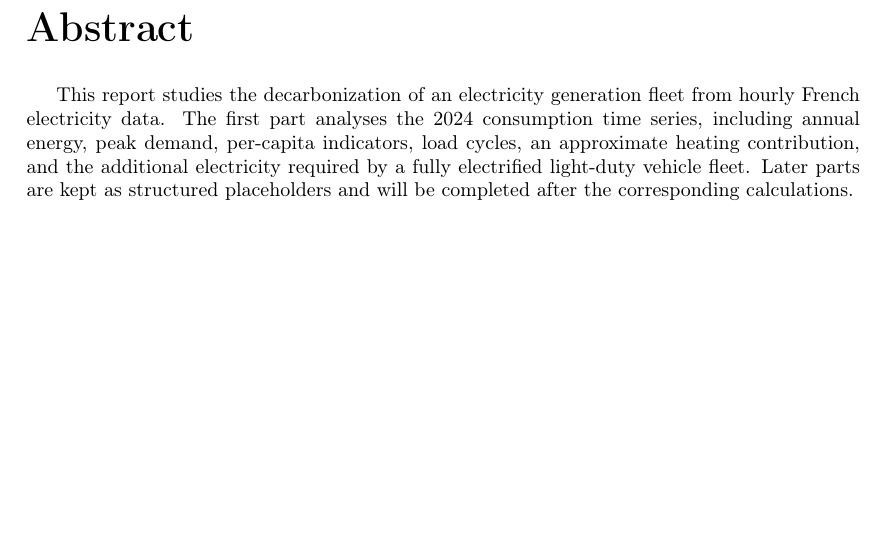
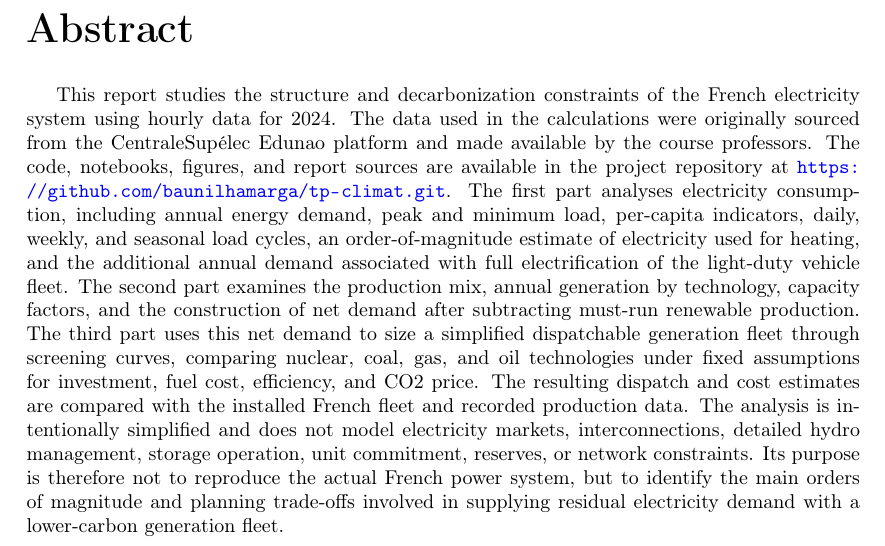
Before and after one commit to baunilhamarga/tp-climat, a LaTeX document (main.tex): part of page 2 of 14, cut so that both start at the same text, the shorter picture padded with empty space. Compiled offline with pdfLaTeX.

Commit message:
♻️ remake abstract

```diff
--- a/main.tex
+++ b/main.tex
@@ -259,7 +259,7 @@ Martin Hennebel (Dép. Énergie, GEEPS)\textit{}\\}
   top=0cm
 }
 \begin{abstract}
-This report studies the decarbonization of an electricity generation fleet from hourly French electricity data. The first part analyses the 2024 consumption time series, including annual energy, peak demand, per-capita indicators, load cycles, an approximate heating contribution, and the additional electricity required by a fully electrified light-duty vehicle fleet. Later parts are kept as structured placeholders and will be completed after the corresponding calculations.
+This report studies the structure and decarbonization constraints of the French electricity system using hourly data for 2024. The data used in the calculations were originally sourced from the CentraleSupélec Edunao platform and made available by the course professors. The code, notebooks, figures, and report sources are available in the project repository at \url{https://github.com/baunilhamarga/tp-climat.git}. The first part analyses electricity consumption, including annual energy demand, peak and minimum load, per-capita indicators, daily, weekly, and seasonal load cycles, an order-of-magnitude estimate of electricity used for heating, and the additional annual demand associated with full electrification of the light-duty vehicle fleet. The second part examines the production mix, annual generation by technology, capacity factors, and the construction of net demand after subtracting must-run renewable production. The third part uses this net demand to size a simplified dispatchable generation fleet through screening curves, comparing nuclear, coal, gas, and oil technologies under fixed assumptions for investment, fuel cost, efficiency, and CO2 price. The resulting dispatch and cost estimates are compared with the installed French fleet and recorded production data. The analysis is intentionally simplified and does not model electricity markets, interconnections, detailed hydro management, storage operation, unit commitment, reserves, or network constraints. Its purpose is therefore not to reproduce the actual French power system, but to identify the main orders of magnitude and planning trade-offs involved in supplying residual electricity demand with a lower-carbon generation fleet.
 \end{abstract}
 
 \restoregeometry
```
